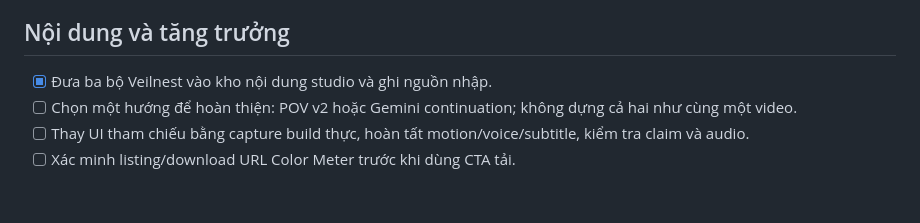
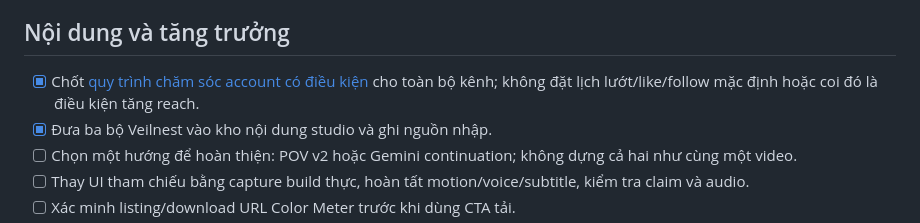
Before and after one commit to khanhVu-ops/khanhvu-ops.github.io, a Markdown page: docs/OPERATIONS.md, the part around one of its changes. Drawn GitHub-style; blank space fills up the shorter version.

Commit message:
docs(social): define conditional account care across channels

```diff
--- a/docs/OPERATIONS.md
+++ b/docs/OPERATIONS.md
@@ -22,6 +22,7 @@ Snapshot **18/10/2026**. Đánh dấu xong sau khi kiểm tra kết quả; trạ
 
 ## Nội dung và tăng trưởng
 
+- [x] Chốt [quy trình chăm sóc account có điều kiện](social/ACCOUNT_ROUTINE.md) cho toàn bộ kênh; không đặt lịch lướt/like/follow mặc định hoặc coi đó là điều kiện tăng reach.
 - [x] Đưa ba bộ Veilnest vào kho nội dung studio và ghi nguồn nhập.
 - [ ] Chọn một hướng để hoàn thiện: POV v2 hoặc Gemini continuation; không dựng cả hai như cùng một video.
 - [ ] Thay UI tham chiếu bằng capture build thực, hoàn tất motion/voice/subtitle, kiểm tra claim và audio.
```
Also changed, not shown: other parts of docs/OPERATIONS.md (+1 -1 lines), docs/social/ACCOUNT_ROUTINE.md (added, +35 -0 lines), 1 other file.
